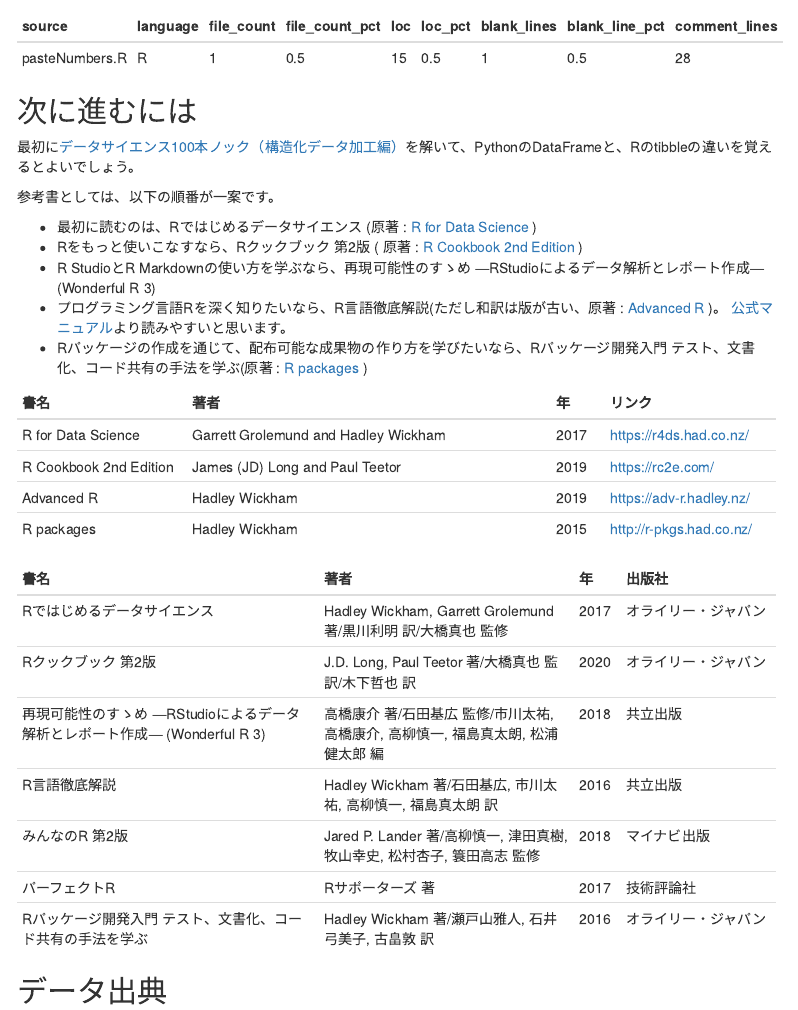
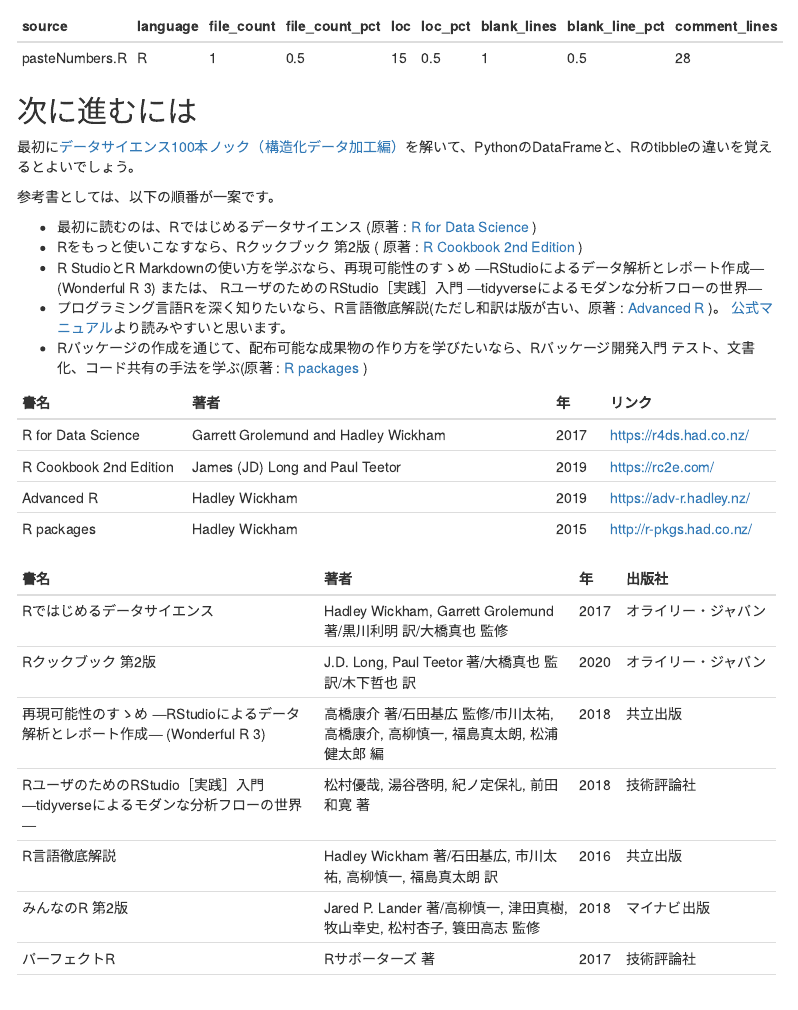
Before and after one commit to zettsu-t/cPlusPlusFriend, an R Markdown document (scripts/stock_price/r_in_30min.Rmd): the page in a window 1100 px wide, from 16930 px down. Rendered offline with R 4.5, knitr and Pandoc, with nearby package versions; some code elsewhere in the file could not run offline; menus at the side of the page are left out.

Commit message:
Add a book

```diff
--- a/scripts/stock_price/r_in_30min.Rmd
+++ b/scripts/stock_price/r_in_30min.Rmd
@@ -1269,7 +1269,7 @@
 
 - 最初に読むのは、Rではじめるデータサイエンス (原著 : [R for Data Science](https://r4ds.had.co.nz/) )
 - Rをもっと使いこなすなら、Rクックブック 第2版 ( 原著 : [R Cookbook 2nd Edition](https://rc2e.com/) )
-- R StudioとR Markdownの使い方を学ぶなら、再現可能性のすゝめ ―RStudioによるデータ解析とレポート作成― (Wonderful R 3)
+- R StudioとR Markdownの使い方を学ぶなら、再現可能性のすゝめ ―RStudioによるデータ解析とレポート作成― (Wonderful R 3) または、 RユーザのためのRStudio［実践］入門 ―tidyverseによるモダンな分析フローの世界―
 - プログラミング言語Rを深く知りたいなら、R言語徹底解説(ただし和訳は版が古い、原著 : [Advanced R](https://adv-r.hadley.nz/) )。 [公式マニュアル](https://cran.r-project.org/manuals.html)より読みやすいと思います。
 - Rパッケージの作成を通じて、配布可能な成果物の作り方を学びたいなら、Rパッケージ開発入門 テスト、文書化、コード共有の手法を学ぶ(原著 : [R packages](http://r-pkgs.had.co.nz/) )
 
@@ -1285,6 +1285,7 @@
 |Rではじめるデータサイエンス|Hadley Wickham, Garrett Grolemund 著/黒川利明 訳/大橋真也 監修|2017|オライリー・ジャパン|
 |Rクックブック 第2版|J.D. Long, Paul Teetor 著/大橋真也 監訳/木下哲也 訳|2020|オライリー・ジャパン|
 |再現可能性のすゝめ ―RStudioによるデータ解析とレポート作成― (Wonderful R 3)|高橋康介 著/石田基広 監修/市川太祐, 高橋康介, 高柳慎一, 福島真太朗, 松浦健太郎 編|2018|共立出版|
+|RユーザのためのRStudio［実践］入門 ―tidyverseによるモダンな分析フローの世界―|松村優哉, 湯谷啓明, 紀ノ定保礼, 前田和寛 著|2018|技術評論社|
 |R言語徹底解説|Hadley Wickham 著/石田基広, 市川太祐, 高柳慎一, 福島真太朗 訳|2016|共立出版|
 |みんなのR 第2版|Jared P. Lander 著/高柳慎一, 津田真樹, 牧山幸史, 松村杏子, 簑田高志 監修|2018|マイナビ出版|
 |パーフェクトR|Rサポーターズ 著|2017|技術評論社|
```
